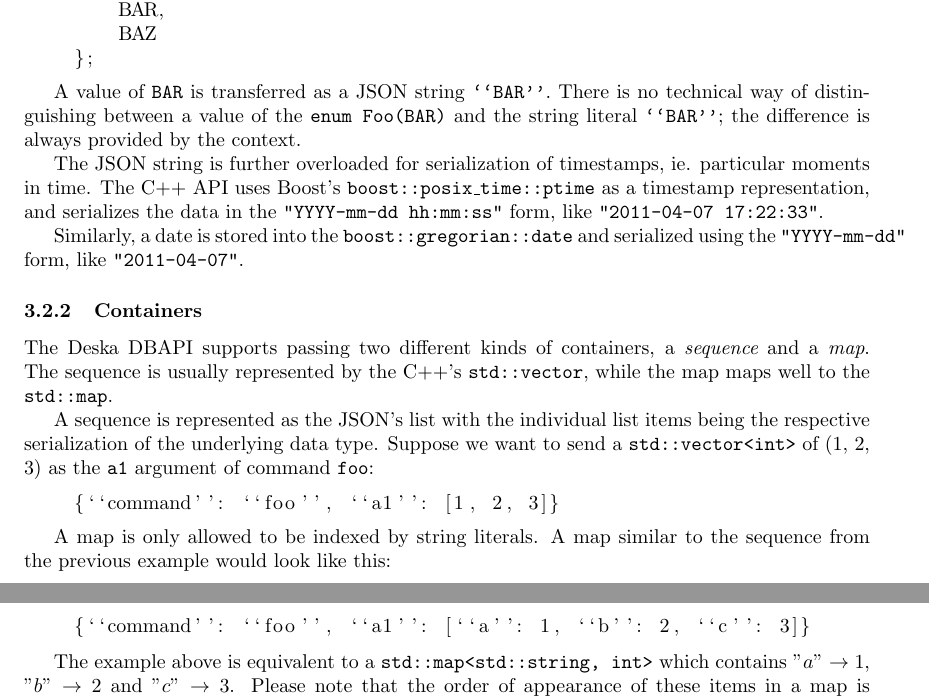
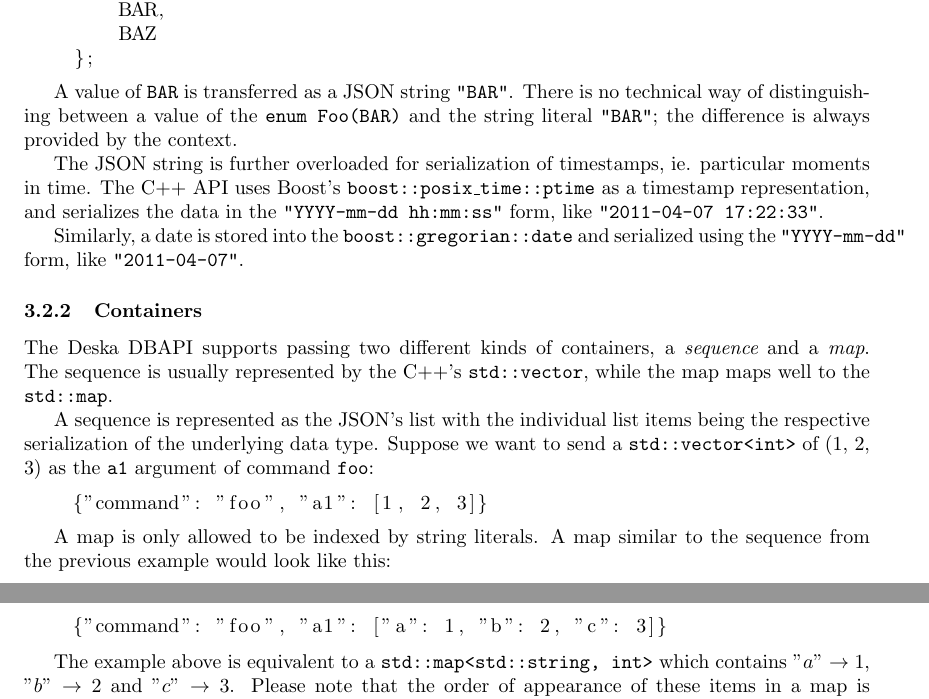
Before and after one commit to jktjkt/deska, a LaTeX paper (doc/technical/dbapi-protocol.tex): two parts of pages 3 and 4 of 4, joined at a grey line, cut so that both start at the same text. Compiled offline with pdfLaTeX.

Commit message:
Change quoting from latex-style to C=style

```diff
--- a/doc/technical/dbapi-protocol.tex
+++ b/doc/technical/dbapi-protocol.tex
@@ -148,8 +148,8 @@ Suppose the following C++ definition:
     };
 \end{lstlisting}
 
-A value of {\tt BAR} is transferred as a JSON string {\tt ``BAR''}.  There is no technical way of distinguishing between
-a value of the {\tt enum Foo(BAR)} and the string literal {\tt ``BAR''}; the difference is always provided by the
+A value of {\tt BAR} is transferred as a JSON string {\tt "BAR"}.  There is no technical way of distinguishing between
+a value of the {\tt enum Foo(BAR)} and the string literal {\tt "BAR"}; the difference is always provided by the
 context.
 
 The JSON string is further overloaded for serialization of timestamps, ie. particular moments in time.  The C++ API uses
@@ -169,14 +169,14 @@ underlying data type. Suppose we want to send a {\tt std::vector<int>} of (1, 2,
 {\tt foo}:
 
 \begin{lstlisting}
-    {``command'': ``foo'', ``a1'': [1, 2, 3]}
+    {"command": "foo", "a1": [1, 2, 3]}
 \end{lstlisting}
 
 A map is only allowed to be indexed by string literals. A map similar to the sequence from the previous example would
 look like this:
 
 \begin{lstlisting}
-    {``command'': ``foo'', ``a1'': [``a'': 1, ``b'': 2, ``c'': 3]}
+    {"command": "foo", "a1": ["a": 1, "b": 2, "c": 3]}
 \end{lstlisting}
 
 The example above is equivalent to a {\tt std::map<std::string, int>} which contains $"a" \rightarrow 1$, $"b"
```
